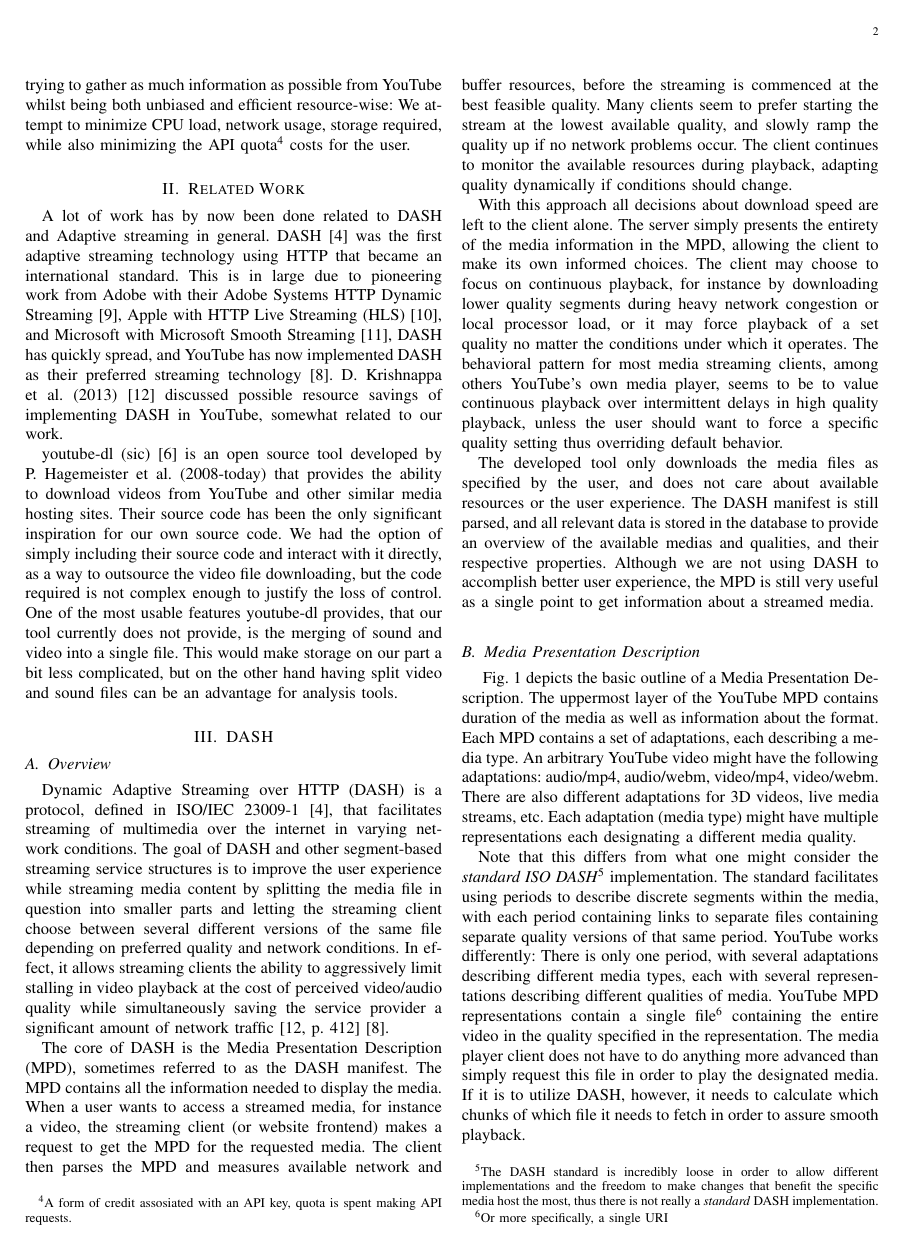
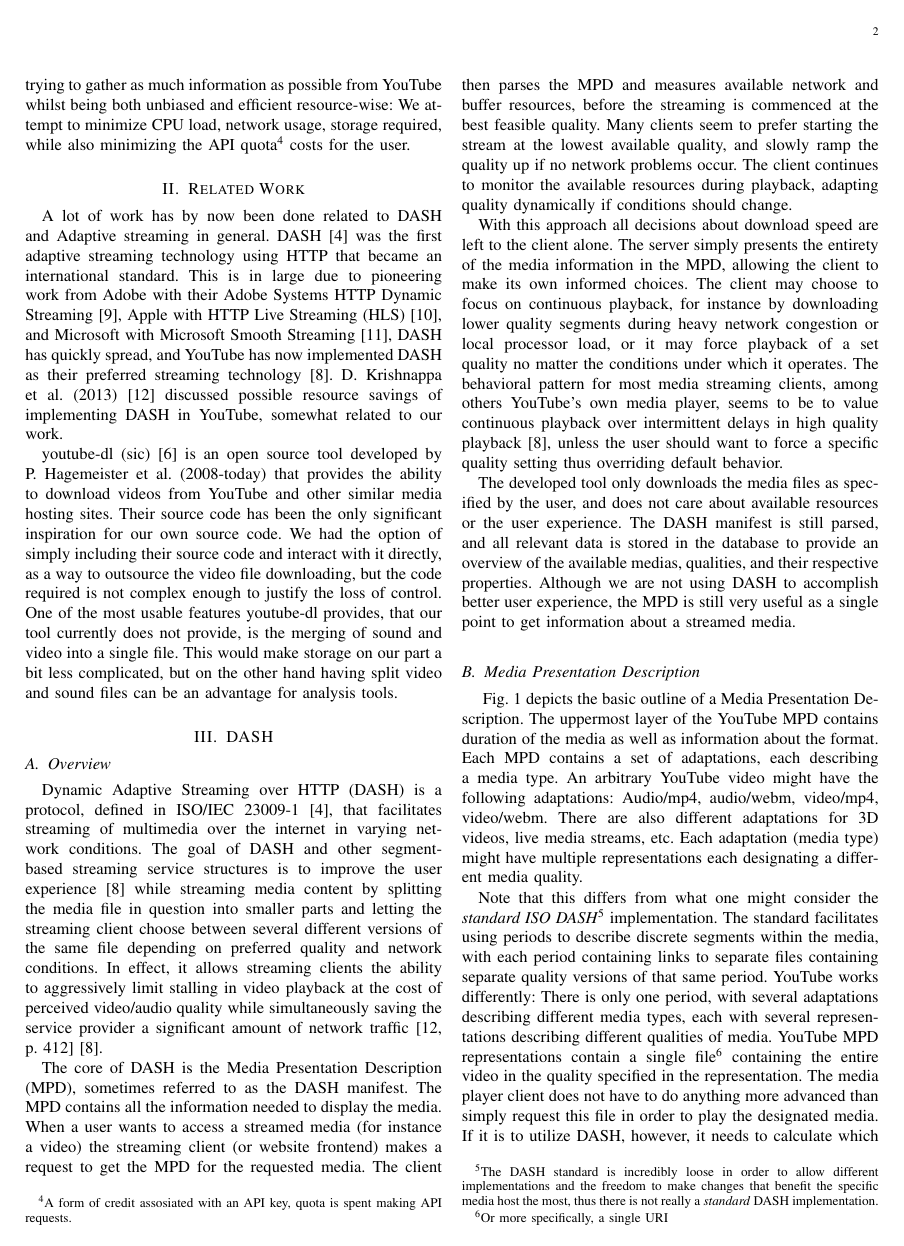
Before and after one commit to hptk/YouTube-Video-and-Metadata-Fetcher, a LaTeX paper (paper.tex, which reads dash.tex): page 2 of 8. Compiled offline with pdfLaTeX; a missing font is replaced by an installed copy or a similar font; a LaTeX package or settings file that is missing is left out.

Commit message:
consistency fixes, more refs

```diff
--- a/dash.tex
+++ b/dash.tex
@@ -6,7 +6,7 @@ Dynamic Adaptive Streaming over HTTP (DASH) is a protocol, defined in
 ISO/IEC 23009-1~\cite{iso-dash-2014}, that facilitates
 streaming of multimedia over the internet in varying network conditions.
 The goal of DASH and other segment-based streaming service structures is to improve the user
-experience while streaming media content by splitting the media file in question
+experience~\cite{Google I/O 2013} while streaming media content by splitting the media file in question
 into smaller parts and letting the streaming client choose between several
 different versions of the same file depending on preferred quality and network
 conditions. In effect, it allows streaming clients the ability to aggressively
@@ -17,7 +17,7 @@ network traffic~\cite[p. 412]{dashing-youtube}~\cite{Google I/O 2013}.
 The core of DASH is the Media Presentation Description (MPD), sometimes
 referred to as the DASH manifest. The MPD contains all the information
 needed to display the media. When a user wants to access a streamed
-media, for instance a video, the streaming client (or website frontend)
+media (for instance a video) the streaming client (or website frontend)
 makes a request to get the MPD for the requested media. The client then
 parses the MPD and measures available network and buffer resources,
 before the streaming is commenced at the best feasible quality. Many clients %TODO: references?
@@ -35,13 +35,13 @@ segments during heavy network congestion or local processor load, or it may
 force playback of a set quality no matter the conditions under which it
 operates. The behavioral pattern for most media streaming clients, among
 others YouTube's own media player, seems to be to value continuous playback
-over intermittent delays in high quality playback, unless the user should want
+over intermittent delays in high quality playback~\cite{Google I/O 2013}, unless the user should want
 to force a specific quality setting thus overriding default behavior.
 
 The developed tool only downloads the media files as specified by the
 user, and does not care about available resources or the user experience.
 The DASH manifest is still parsed, and all relevant data is stored in the
-database to provide an overview of the available medias and qualities,
+database to provide an overview of the available medias, qualities,
 and their respective properties. Although we are not using DASH to
 accomplish better user experience, the MPD is still very useful as a
 single point to get information about a streamed media.
```
Also changed, not shown: api-issues.tex (+1 -1 lines), introduction.tex (+1 -1 lines), dash.tex (2 more changed lines).
